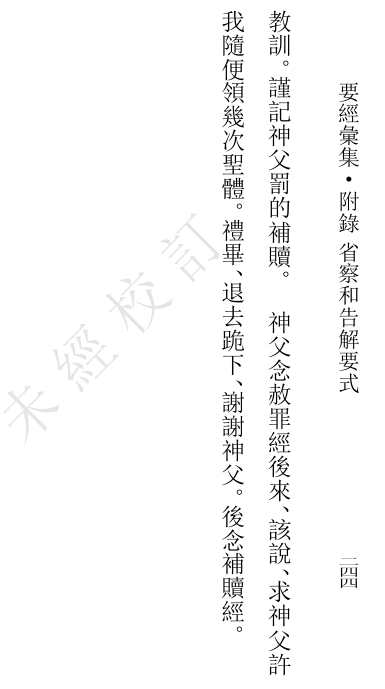
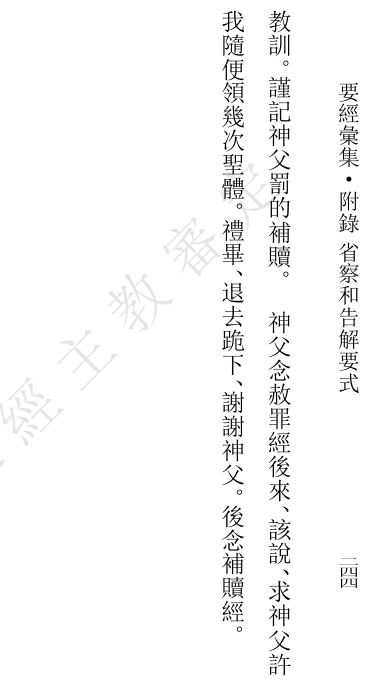
Before and after one commit to mondain-dev/yjhj, a LaTeX book (yjhj.tex): part of page 248 of 248, cut so that both start at the same text. The pictures show the PDF file yjhj.pdf that the author committed with the source.

Commit message:
fixing watermark

```diff
--- a/yjhj.tex
+++ b/yjhj.tex
@@ -41,7 +41,7 @@
 
 %% draft watermark
 \usepackage[colorspec=0.9]{draftwatermark}
-\SetWatermarkText{未 經 校 訂}
+\SetWatermarkText{未 經 主 教 審 定}
 \SetWatermarkScale{0.4}
 
 %% ToC
```
Also changed, not shown: yjhj.pdf.
